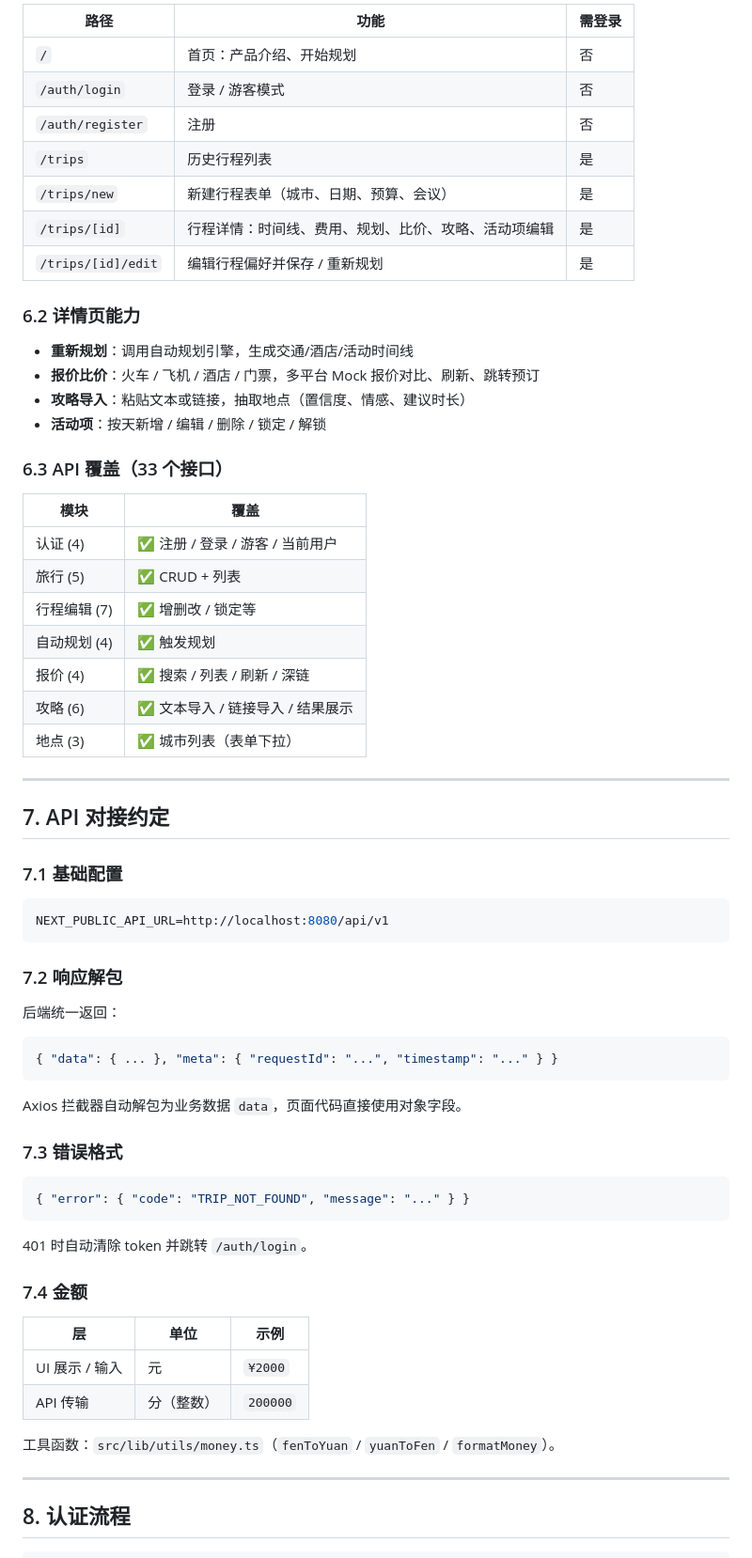
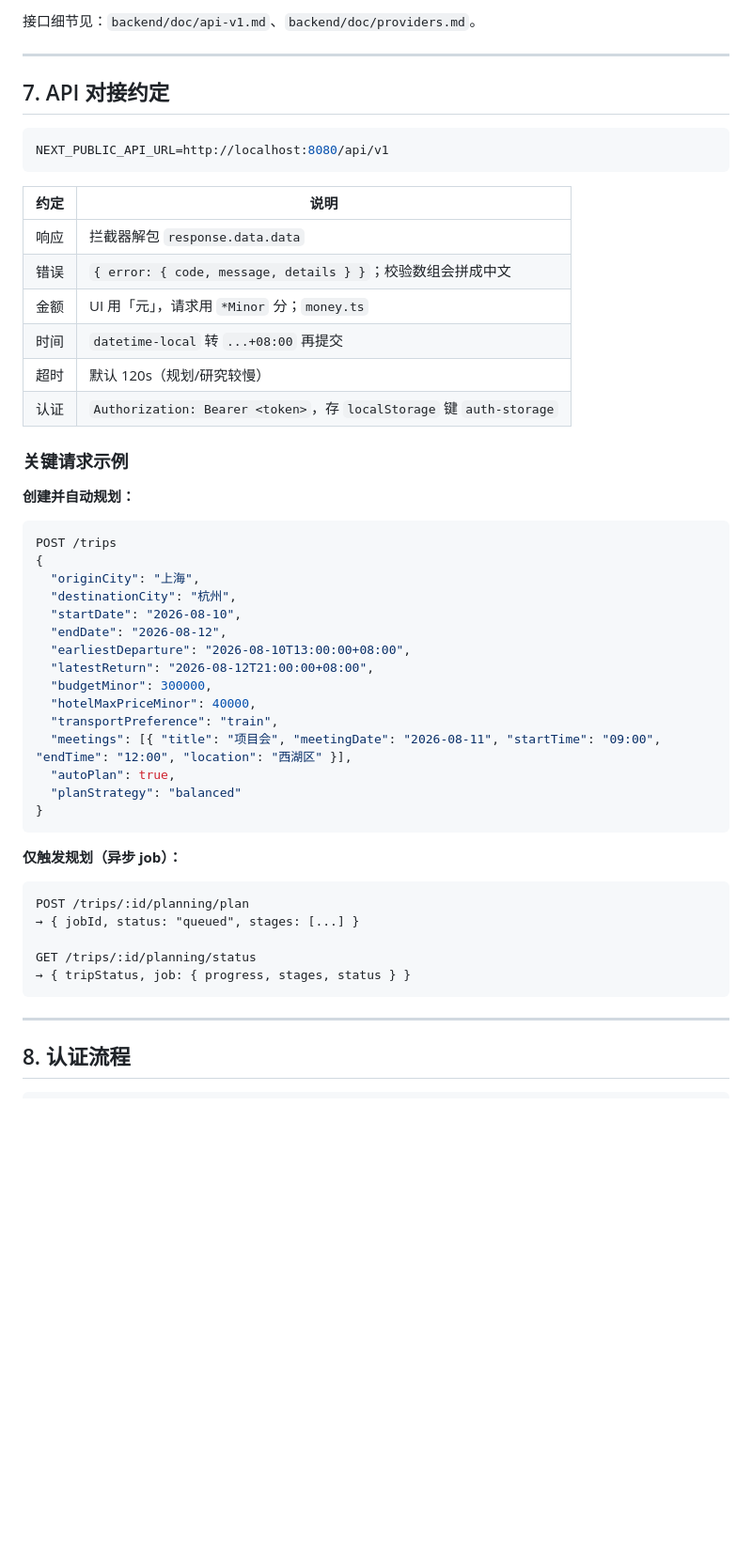
Before and after one commit to demonshower/SummerSchool-SC26-04, a Markdown page: README.md, the part around one of its changes. Shown at 94% size. Drawn GitHub-style; blank space fills up the shorter version.

Commit message:
docs: update README for NL fill, research, weather, and plan progress
Reflect current UI coverage and backend integration conventions.

````diff
--- a/README.md
+++ b/README.md
@@ -219,69 +159,54 @@ npm start
 
-| 路径 | 功能 | 需登录 |
-|------|------|--------|
-| `/` | 首页：产品介绍、开始规划 | 否 |
-| `/auth/login` | 登录 / 游客模式 | 否 |
-| `/auth/register` | 注册 | 否 |
-| `/trips` | 历史行程列表 | 是 |
-| `/trips/new` | 新建行程表单（城市、日期、预算、会议） | 是 |
-| `/trips/[id]` | 行程详情：时间线、费用、规划、比价、攻略、活动项编辑 | 是 |
-| `/trips/[id]/edit` | 编辑行程偏好并保存 / 重新规划 | 是 |
-
-### 6.2 详情页能力
-
-- **重新规划**：调用自动规划引擎，生成交通/酒店/活动时间线
-- **报价比价**：火车 / 飞机 / 酒店 / 门票，多平台 Mock 报价对比、刷新、跳转预订
-- **攻略导入**：粘贴文本或链接，抽取地点（置信度、情感、建议时长）
-- **活动项**：按天新增 / 编辑 / 删除 / 锁定 / 解锁
-
-### 6.3 API 覆盖（33 个接口）
-
-| 模块 | 覆盖 |
-|------|------|
-| 认证 (4) | ✅ 注册 / 登录 / 游客 / 当前用户 |
-| 旅行 (5) | ✅ CRUD + 列表 |
-| 行程编辑 (7) | ✅ 增删改 / 锁定等 |
-| 自动规划 (4) | ✅ 触发规划 |
-| 报价 (4) | ✅ 搜索 / 列表 / 刷新 / 深链 |
-| 攻略 (6) | ✅ 文本导入 / 链接导入 / 结果展示 |
-| 地点 (3) | ✅ 城市列表（表单下拉） |
+接口细节见：`backend/doc/api-v1.md`、`backend/doc/providers.md`。
 
 ---
 
 ## 7. API 对接约定
 
-### 7.1 基础配置
-
 ```env
 NEXT_PUBLIC_API_URL=http://localhost:8080/api/v1
 ```
 
-### 7.2 响应解包
+| 约定 | 说明 |
+|------|------|
+| 响应 | 拦截器解包 `response.data.data` |
+| 错误 | `{ error: { code, message, details } }`；校验数组会拼成中文 |
+| 金额 | UI 用「元」，请求用 `*Minor` 分；`money.ts` |
+| 时间 | `datetime-local` 转 `...+08:00` 再提交 |
+| 超时 | 默认 120s（规划/研究较慢） |
+| 认证 | `Authorization: Bearer <token>`，存 `localStorage` 键 `auth-storage` |
 
-后端统一返回：
+### 关键请求示例
+
+**创建并自动规划：**
 
 ```json
-{ "data": { ... }, "meta": { "requestId": "...", "timestamp": "..." } }
+POST /trips
+{
+  "originCity": "上海",
+  "destinationCity": "杭州",
+  "startDate": "2026-08-10",
+  "endDate": "2026-08-12",
+  "earliestDeparture": "2026-08-10T13:00:00+08:00",
+  "latestReturn": "2026-08-12T21:00:00+08:00",
+  "budgetMinor": 300000,
+  "hotelMaxPriceMinor": 40000,
+  "transportPreference": "train",
+  "meetings": [{ "title": "项目会", "meetingDate": "2026-08-11", "startTime": "09:00", "endTime": "12:00", "location": "西湖区" }],
+  "autoPlan": true,
+  "planStrategy": "balanced"
+}
 ```
 
-Axios 拦截器自动解包为业务数据 `data`，页面代码直接使用对象字段。
+**仅触发规划（异步 job）：**
 
-### 7.3 错误格式
+```http
+POST /trips/:id/planning/plan
+→ { jobId, status: "queued", stages: [...] }
 
-```json
-{ "error": { "code": "TRIP_NOT_FOUND", "message": "..." } }
+GET /trips/:id/planning/status
+→ { tripStatus, job: { progress, stages, status } }
 ```
-
-401 时自动清除 token 并跳转 `/auth/login`。
-
-### 7.4 金额
-
-| 层 | 单位 | 示例 |
-|----|------|------|
-| UI 展示 / 输入 | 元 | `¥2000` |
-| API 传输 | 分（整数） | `200000` |
-
-工具函数：`src/lib/utils/money.ts`（`fenToYuan` / `yuanToFen` / `formatMoney`）。
 
 ---
 
````
Also changed, not shown: other parts of README.md (+137 -232 lines).
